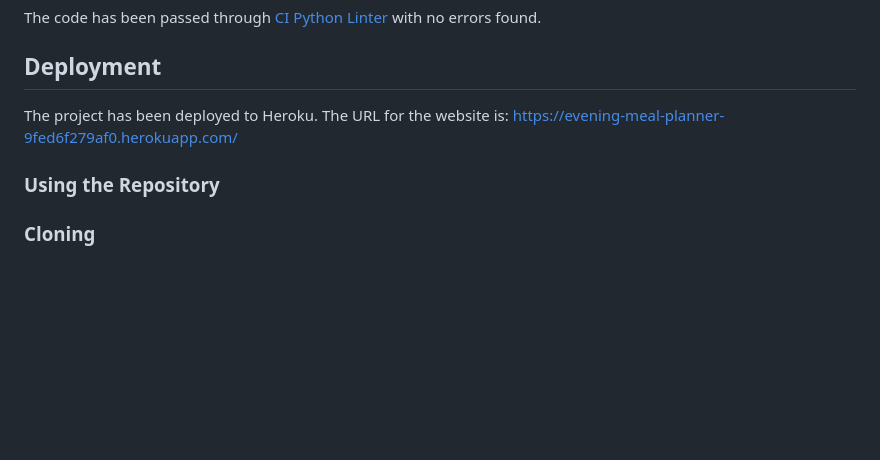
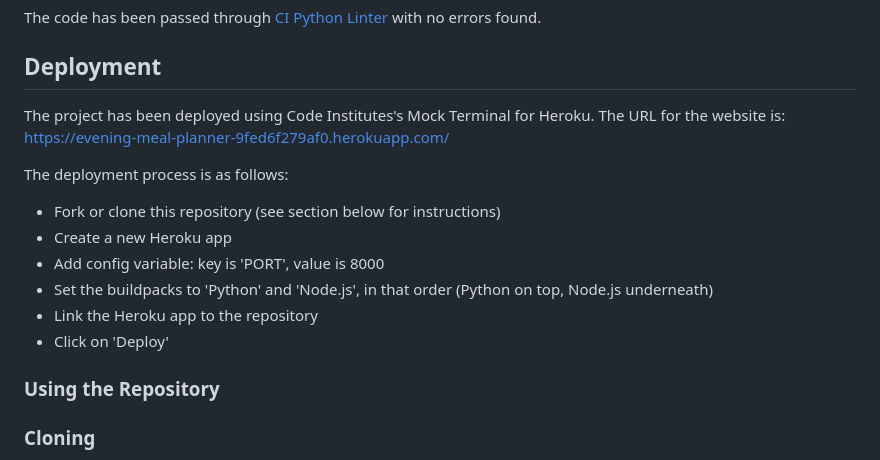
Before and after one commit to Rob-C-89/evening_meal_planner, a Markdown page: README.md, the part around the change. GitHub-like rendering; blank space fills up the shorter version.

Commit message:
Add Heroku deployment procedure to ReadMe

```diff
--- a/README.md
+++ b/README.md
@@ -127,8 +127,18 @@ The code has been passed through [CI Python Linter](https://pep8ci.herokuapp.com
 
 ## Deployment
 
-The project has been deployed to Heroku. The URL for the website is:
+The project has been deployed using Code Institutes's Mock Terminal for Heroku. The URL for the website is:
 https://evening-meal-planner-9fed6f279af0.herokuapp.com/
+
+The deployment process is as follows:
+
+- Fork or clone this repository (see section below for instructions)
+- Create a new Heroku app
+- Add config variable: key is 'PORT', value is 8000
+- Set the buildpacks to 'Python' and 'Node.js', in that order (Python on top, Node.js underneath)
+- Link the Heroku app to the repository
+- Click on 'Deploy'
+
 
 
 ### Using the Repository
```
